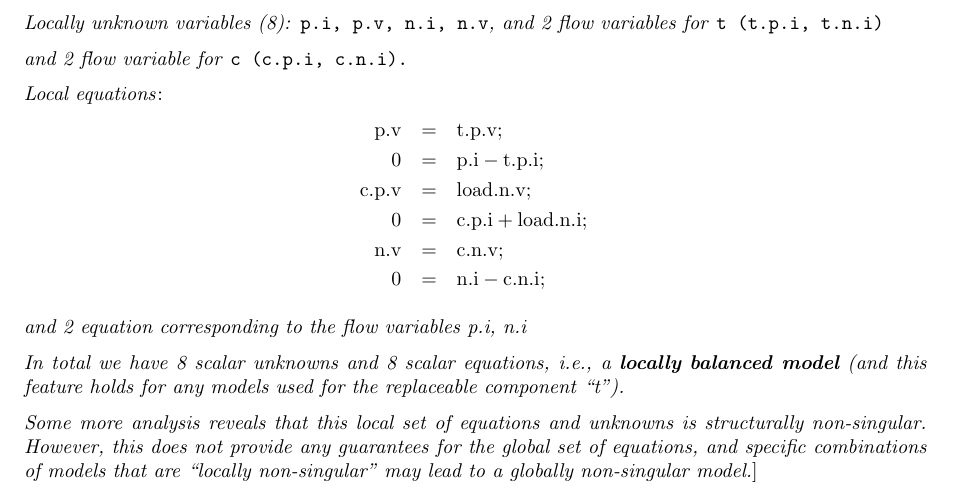
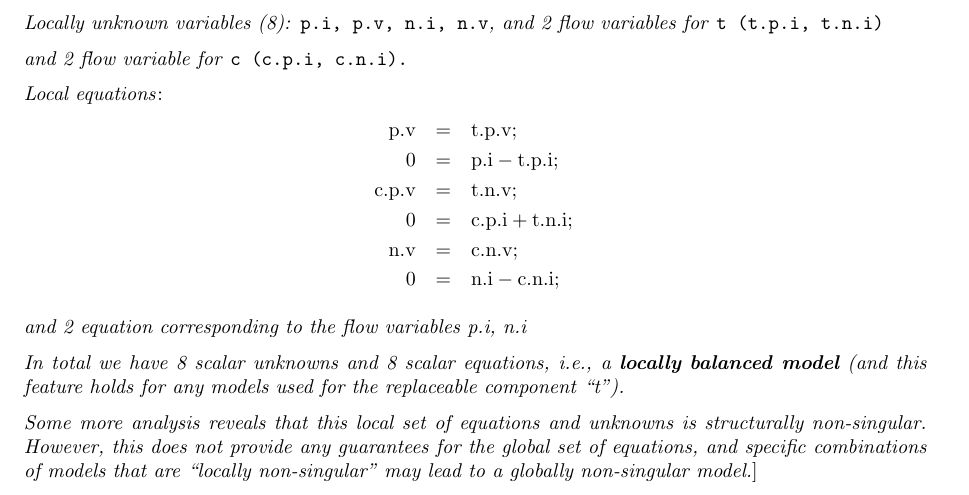
Before and after one commit to modelica/ModelicaSpecification, a LaTeX thesis (MLS.tex, which reads chapters/classes.tex): part of page 49 of 312, cut so that both start at the same text. Compiled offline with pdfLaTeX.

Commit message:
Closes #2231 The "load" component is called "t", use that.

```diff
--- a/chapters/classes.tex
+++ b/chapters/classes.tex
@@ -1195,8 +1195,8 @@ flow variables for} \lstinline!t (t.p.i, t.n.i)!
 \emph{Local equations}:
 \begin{eqnarray*} \text{p.v} &=& \text{t.p.v};\\
 0 &=& \text{p.i}-\text{t.p.i};\\
-\text{c.p.v} &=& \text{load.n.v};\\
-0 &=& \text{c.p.i}+\text{load.n.i};\\
+\text{c.p.v} &=& \text{t.n.v};\\
+0 &=& \text{c.p.i}+\text{t.n.i};\\
 \text{n.v} &=& \text{c.n.v};\\
 0 &=& \text{n.i}-\text{c.n.i};
 \end{eqnarray*}
```
